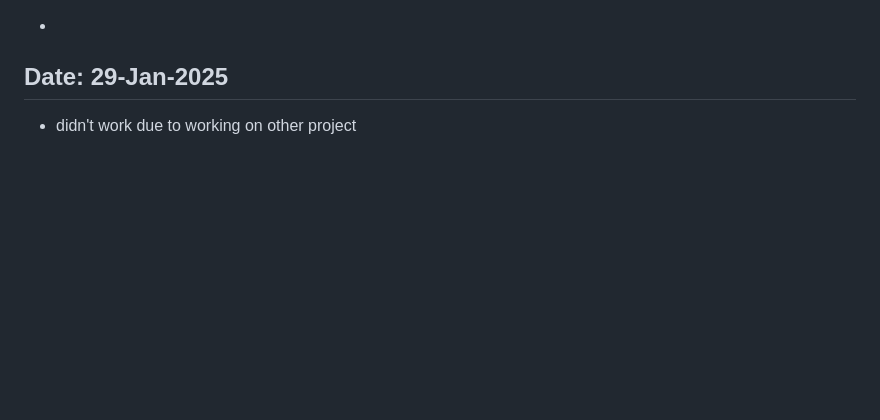
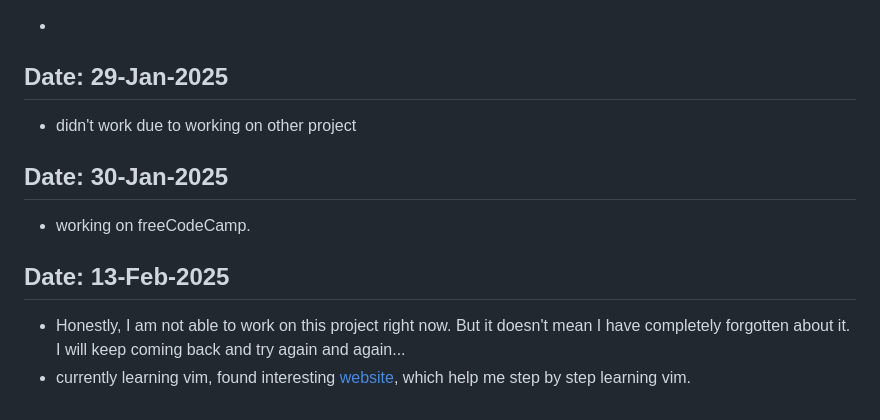
Before and after one commit to Devanshukoli/my-odinproject-journey, a Markdown page: log.md, the part around the change. GitHub-like rendering; blank space fills up the shorter version.

Commit message:
update log file
check in! Also learning vim.

```diff
--- a/log.md
+++ b/log.md
@@ -288,3 +288,12 @@
 ## Date: 29-Jan-2025
 
 - didn't work due to working on other project
+
+## Date: 30-Jan-2025
+
+- working on freeCodeCamp.
+
+## Date: 13-Feb-2025
+
+- Honestly, I am not able to work on this project right now. But it doesn't mean I have completely forgotten about it. I will keep coming back and try again and again...
+- currently learning vim, found interesting [website](https://openvim.com/), which help me step by step learning vim.
```
